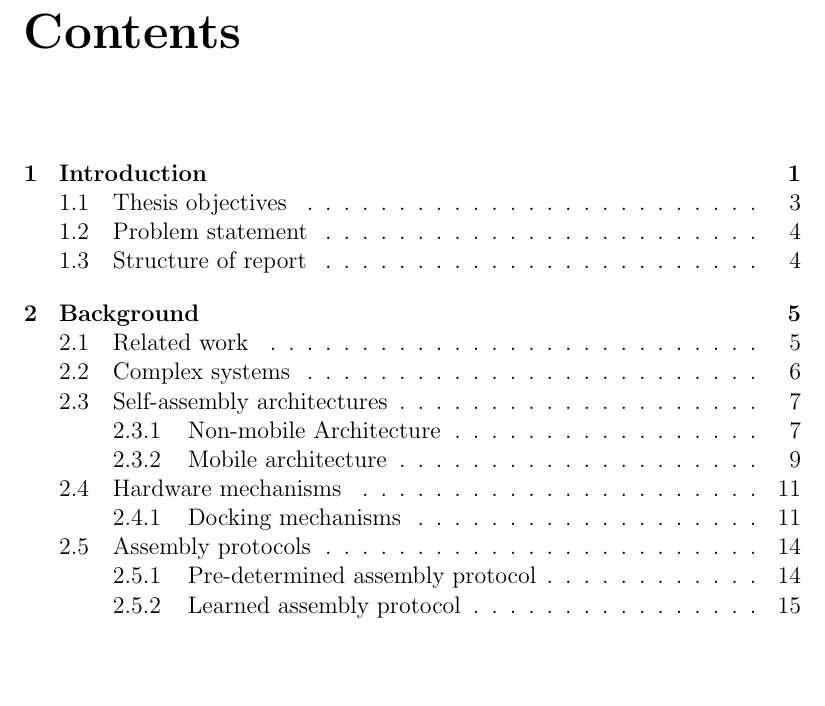
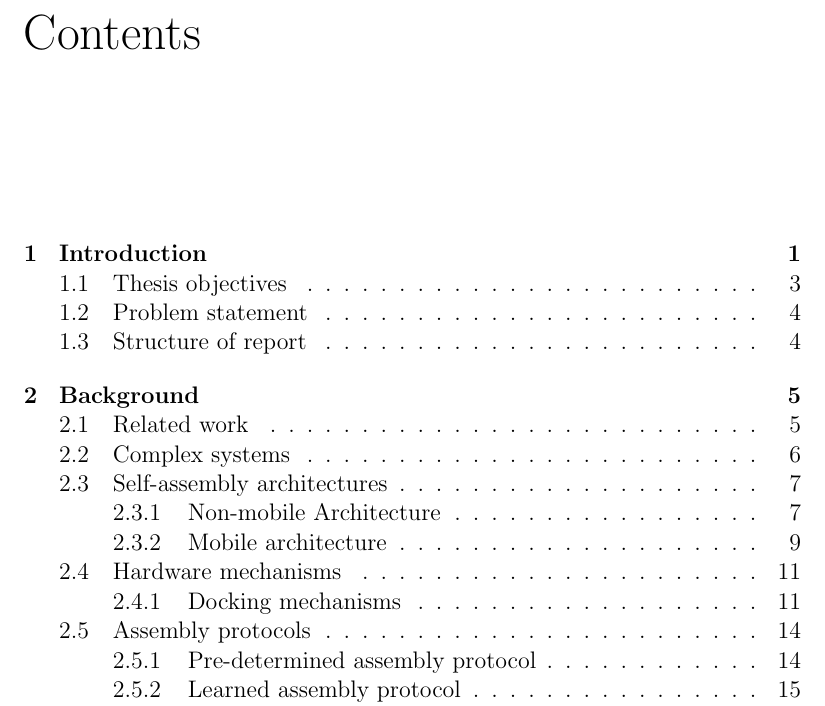
Before and after one commit to christjt/ntnu-project-2016, a LaTeX thesis (project-report/main.tex): part of page 5 of 72, cut so that both start at the same text, the shorter picture padded with empty space. Compiled offline with pdfLaTeX.

Commit message:
Add chapter fancy style

```diff
--- a/project-report/main.tex
+++ b/project-report/main.tex
@@ -9,6 +9,7 @@
 \usepackage{subcaption}
 \usepackage{fancyhdr}
 \usepackage{caption}
+\usepackage[Lenny]{fncychap}
 \restylefloat{table}
 \title{Self-assembly mechanisms for evolutionary robotics}
 \author{Eirik Jakobsen\\ Christopher Tannum}
```
